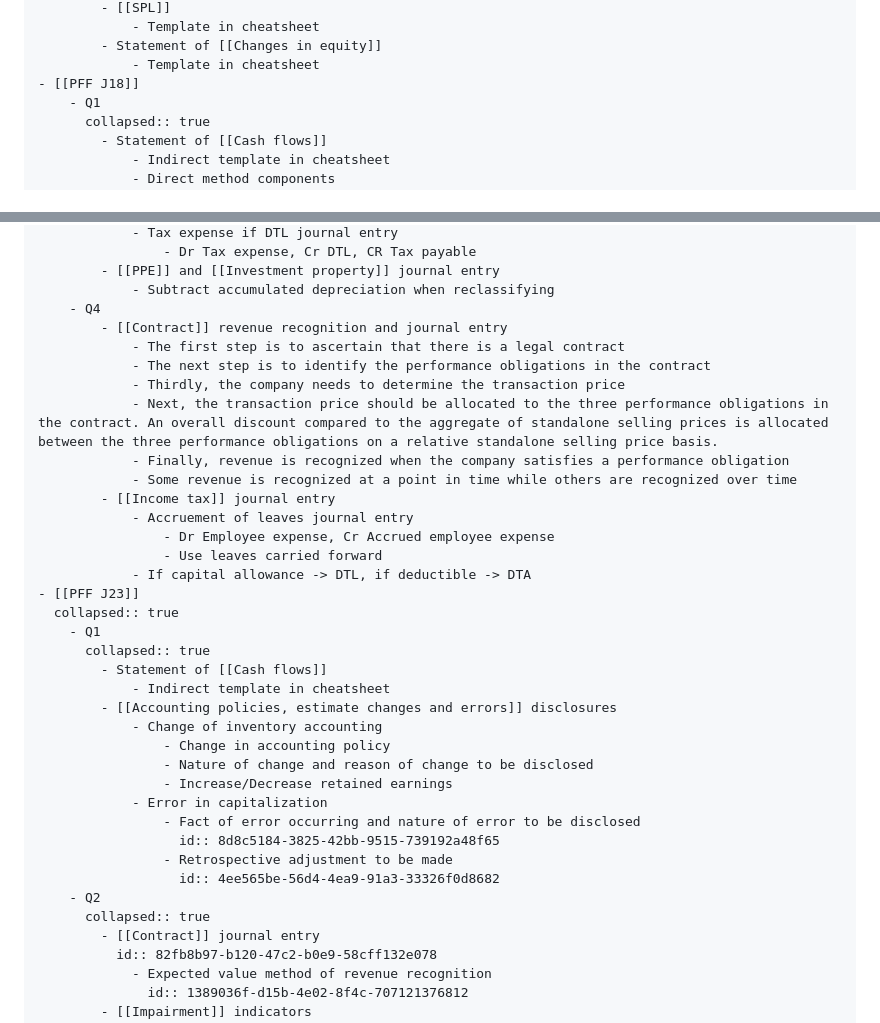
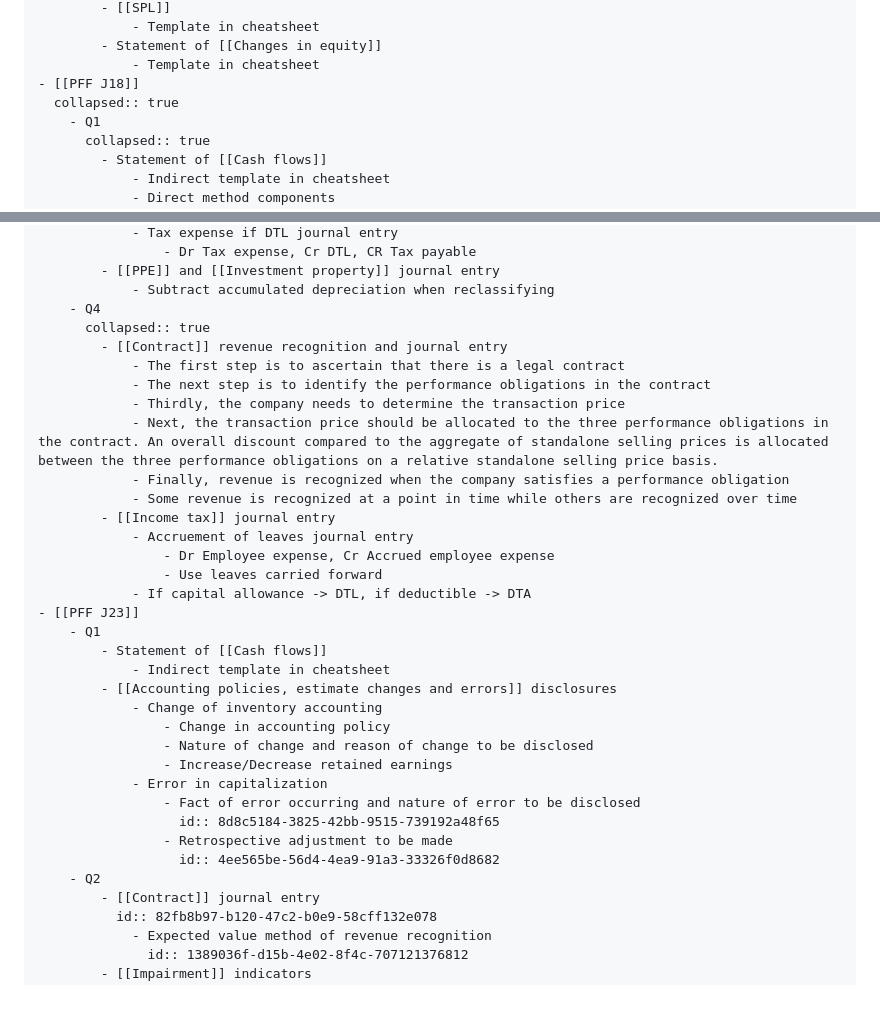
Before and after one commit to teotzeyang/accounting, a Markdown page: pages/Papers___PFF.md, 2 parts joined by grey strips. Rendered like a GitHub page; blank space fills up the shorter version.

Commit message:
Auto saved by Logseq

```diff
--- a/pages/Papers___PFF.md
+++ b/pages/Papers___PFF.md
@@ -40,6 +40,7 @@
 			- Statement of [[Changes in equity]]
 				- Template in cheatsheet
 	- [[PFF J18]]
+	  collapsed:: true
 		- Q1
 		  collapsed:: true
 			- Statement of [[Cash flows]]
@@ -75,6 +76,7 @@
 			- [[PPE]] and [[Investment property]] journal entry
 				- Subtract accumulated depreciation when reclassifying
 		- Q4
+		  collapsed:: true
 			- [[Contract]] revenue recognition and journal entry
 				- The first step is to ascertain that there is a legal contract
 				- The next step is to identify the performance obligations in the contract
@@ -88,9 +90,7 @@
 					- Use leaves carried forward
 				- If capital allowance -> DTL, if deductible -> DTA
 	- [[PFF J23]]
-	  collapsed:: true
 		- Q1
-		  collapsed:: true
 			- Statement of [[Cash flows]]
 				- Indirect template in cheatsheet
 			- [[Accounting policies, estimate changes and errors]] disclosures
@@ -104,7 +104,6 @@
 					- Retrospective adjustment to be made
 					  id:: 4ee565be-56d4-4ea9-91a3-33326f0d8682
 		- Q2
-		  collapsed:: true
 			- [[Contract]] journal entry
 			  id:: 82fb8b97-b120-47c2-b0e9-58cff132e078
 				- Expected value method of revenue recognition
```
